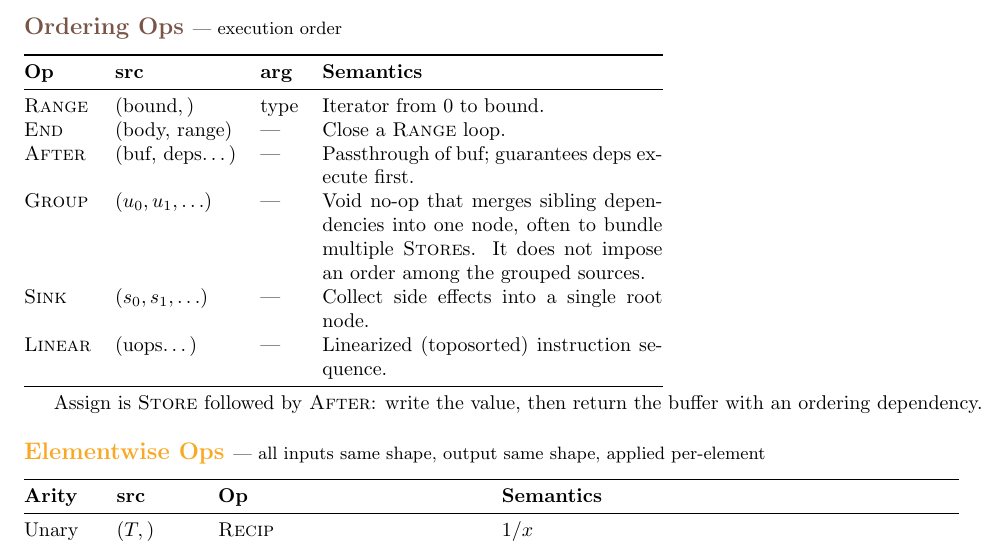
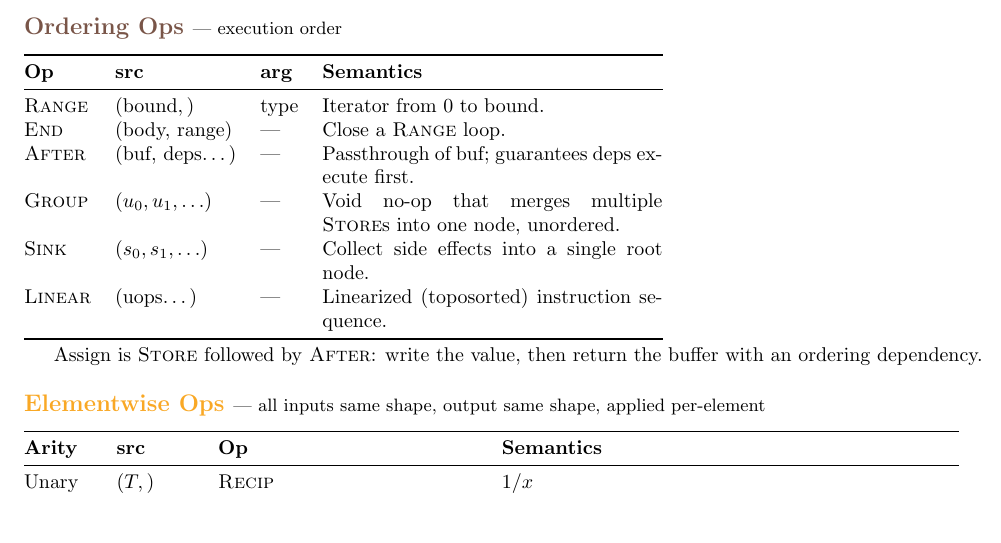
Before and after one commit to tinygrad/tinyspec, a LaTeX document (tinyspec.tex): part of page 2 of 6, cut so that both start at the same text, the shorter picture padded with empty space. Compiled offline with pdfLaTeX.

Commit message:
group really is sink

```diff
--- a/tinyspec.tex
+++ b/tinyspec.tex
@@ -125,7 +125,7 @@ All nodes in the tinygrad graph are \textbf{UOps}. A UOp is a tuple $(\mathrm{op
 \op{Range} & $(\text{bound},)$ & type & Iterator from $0$ to bound. \\
 \op{End} & (body, range) & --- & Close a \op{Range} loop. \\
 \op{After} & (buf, deps\ldots) & --- & Passthrough of buf; guarantees deps execute first. \\
-\op{Group} & $(u_0, u_1, \ldots)$ & --- & Void no-op that merges sibling dependencies into one node, often to bundle multiple \op{Store}s. It does not impose an order among the grouped sources. \\
+\op{Group} & $(u_0, u_1, \ldots)$ & --- & Void no-op that merges multiple \op{Store}s into one node, unordered. \\
 \op{Sink} & $(s_0, s_1, \ldots)$ & --- & Collect side effects into a single root node. \\
 \op{Linear} & (uops\ldots) & --- & Linearized (toposorted) instruction sequence. \\
 \bottomrule
```
Also changed, not shown: tinyspec.pdf.
